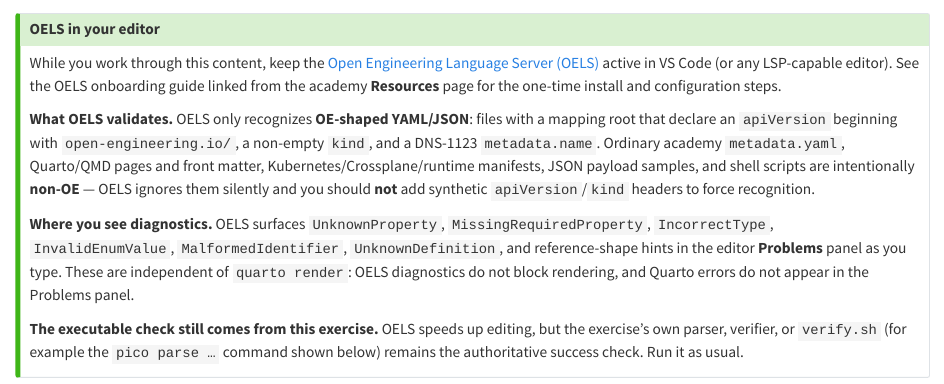
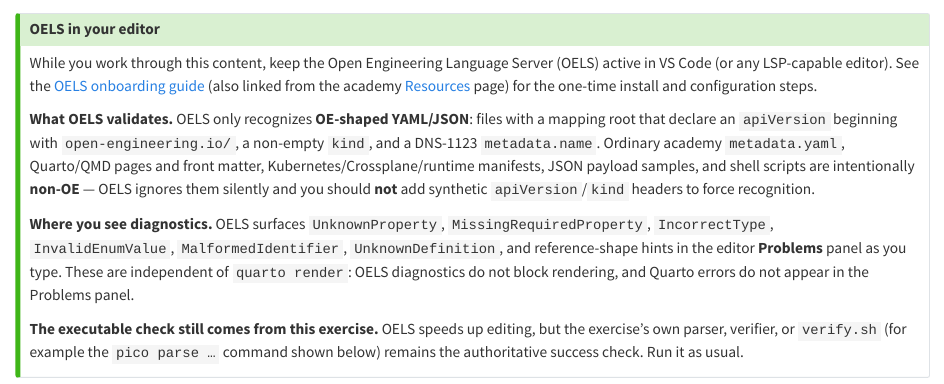
Before and after one commit to open-engineering-academy/source, a Quarto document (shared/includes/oels.qmd): the page in a window 1100 px wide, from its top. Rendered offline with R 4.5, knitr and Pandoc in place of Quarto, with nearby package versions.

Commit message:
Add a shared OELS exercise convention
Agent-Id: agent-3a5a96e8-441e-459c-a97f-4c7487b63b25
Linked-Note-Id: 5b90c0f1-5a03-489d-aa31-8ebf562abb97

```diff
--- a/shared/includes/oels.qmd
+++ b/shared/includes/oels.qmd
@@ -1,8 +1,9 @@
 ::: {.callout-tip title="OELS in your editor"}
-While you work through this content, keep the [Open Engineering Language
-Server (OELS)](/resources.qmd) active in VS Code (or any LSP-capable
-editor). See the OELS onboarding guide linked from the academy
-**Resources** page for the one-time install and configuration steps.
+While you work through this content, keep the Open Engineering Language
+Server (OELS) active in VS Code (or any LSP-capable editor). See the
+[OELS onboarding guide](/oels.qmd) (also linked from the academy
+[Resources](/resources.qmd) page) for the one-time install and
+configuration steps.
 
 **What OELS validates.** OELS only recognizes **OE-shaped YAML/JSON**:
 files with a mapping root that declare an `apiVersion` beginning with
```
Also changed, not shown: templates/README.qmd (+2 -2 lines).
